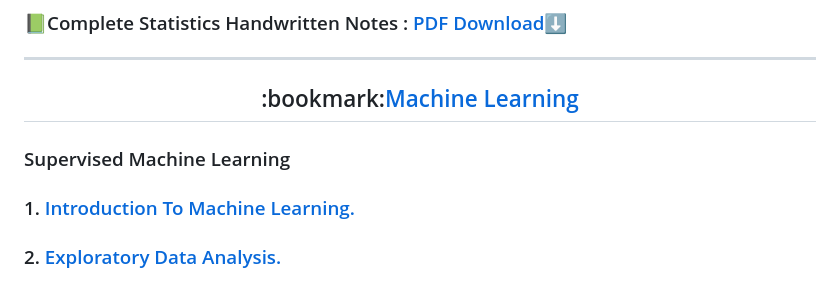
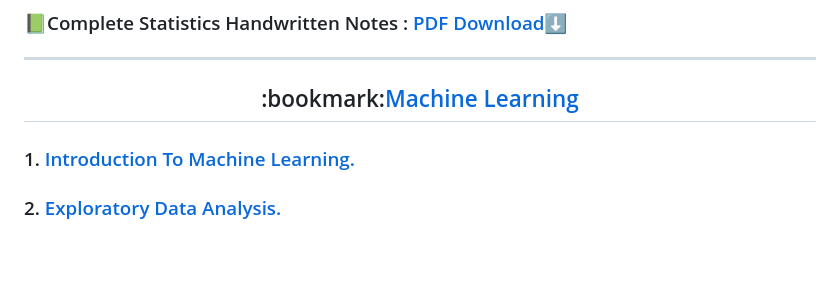
Before and after one commit to DarshanRokkad/Data_Science, a Markdown page: README.md, the part around the change. Rendered like a GitHub page; blank space fills up the shorter version.

```diff
--- a/README.md
+++ b/README.md
@@ -45,8 +45,6 @@
   :bookmark:<a href="https://github.com/DarshanRokkad/Data_Science/tree/master/04_Machine_Learning">Machine Learning</a>
 </h2>
 
-<h3>Supervised Machine Learning</h3>
-
 ### 1. [Introduction To Machine Learning.](https://github.com/DarshanRokkad/Data_Science/tree/master/04_Machine_Learning/Week_13_Machine_Learning_Part_1)
 ### 2. [Exploratory Data Analysis.](https://github.com/DarshanRokkad/Data_Science/tree/master/04_Machine_Learning/Week_14_Exploratory_Data_Analysis)
 ### 3. [Linear Regression.](https://github.com/DarshanRokkad/Data_Science/tree/master/04_Machine_Learning/Week_15_Linear_and_Logistic_Regression)
```
